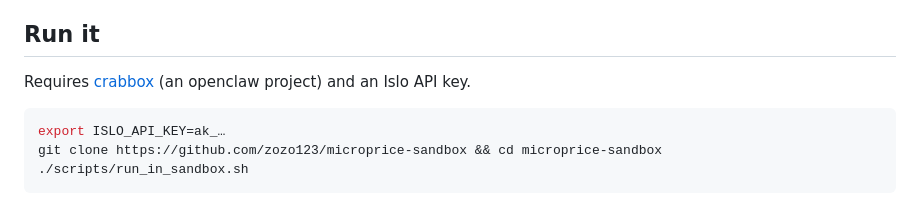
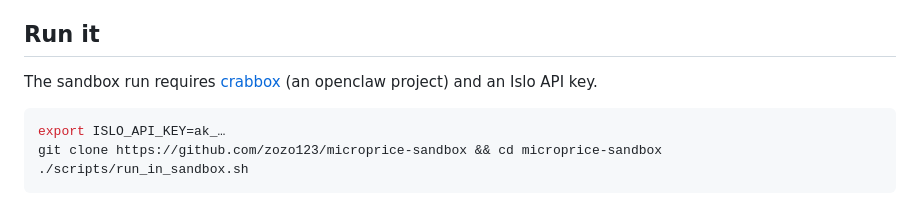
Before and after one commit to zozo123/microprice-sandbox, a Markdown page: README.md, the part around the change. Drawn GitHub-style.

Commit message:
README: scope the crabbox requirement to the sandbox run
The local demo.py path below needs neither crabbox nor an Islo key.

Co-Authored-By: Claude Opus 5.5 <noreply@anthropic.com>

````diff
--- a/README.md
+++ b/README.md
@@ -8,7 +8,7 @@ The Avellaneda–Stoikov optimal market-maker steers its quotes around its curre
 
 ## Run it
 
-Requires [crabbox](https://github.com/openclaw/crabbox) (an openclaw project) and an Islo API key.
+The sandbox run requires [crabbox](https://github.com/openclaw/crabbox) (an openclaw project) and an Islo API key.
 
 ```sh
 export ISLO_API_KEY=ak_…
````
